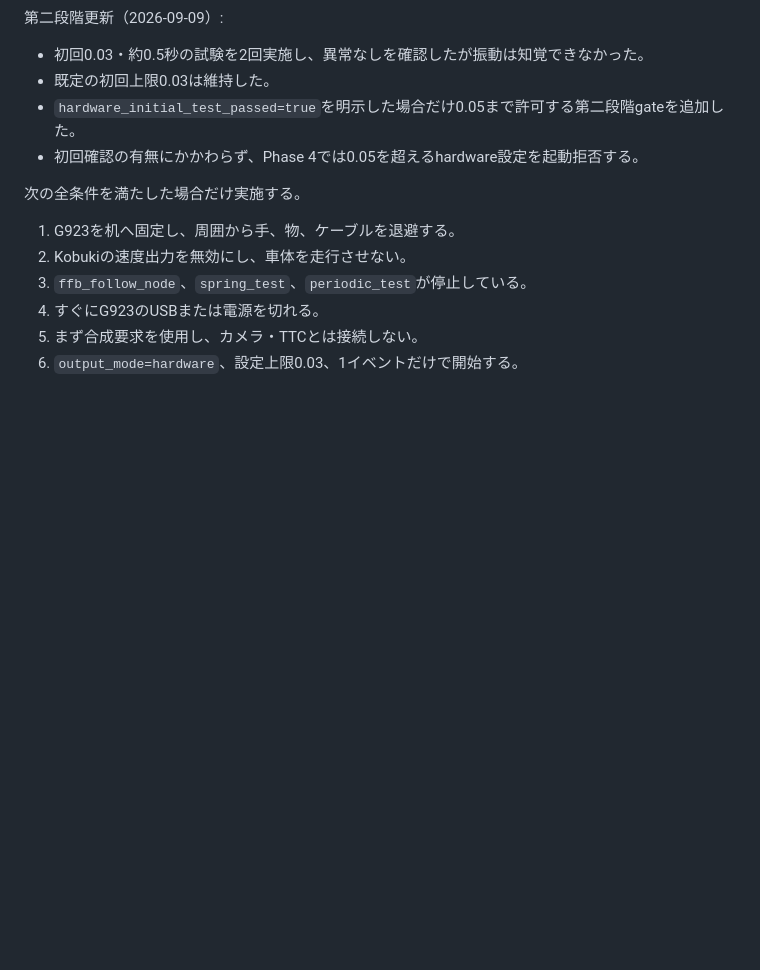
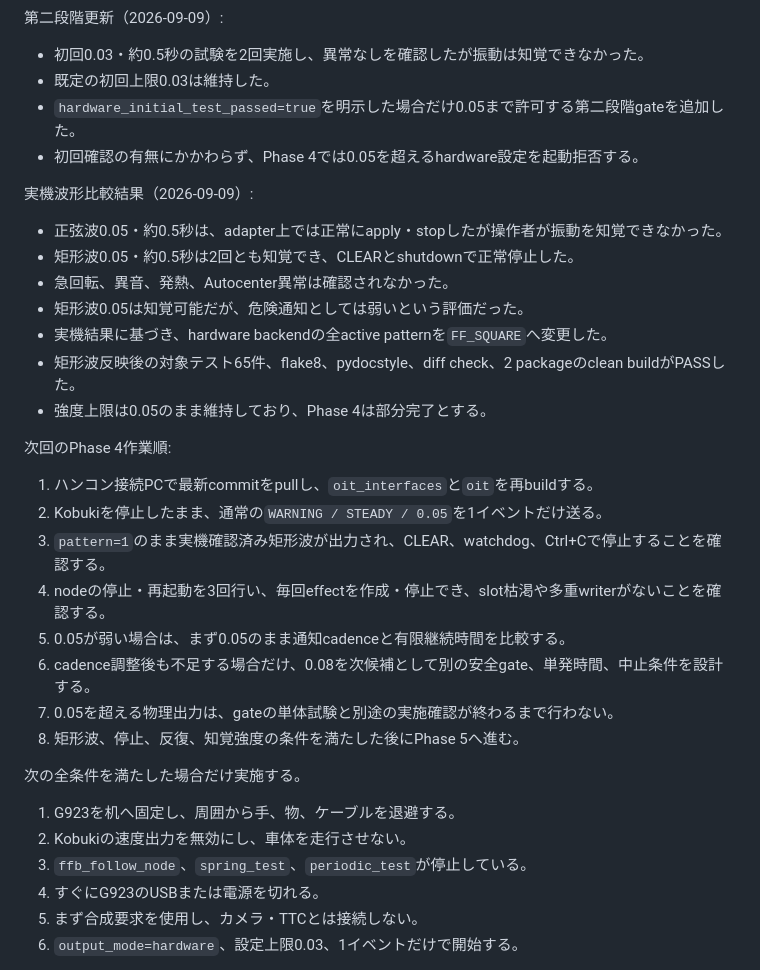
Before and after one commit to x23099/FFB_feedback_control, a Markdown page: implementation_plan.md, the part around the change. GitHub-like rendering; blank space fills up the shorter version.

Commit message:
Phase 4実機結果と次回手順を計画へ反映

```diff
--- a/implementation_plan.md
+++ b/implementation_plan.md
@@ -350,6 +350,27 @@ G923のeffectはファイルディスクリプタごとに所有される一方
 - `hardware_initial_test_passed=true`を明示した場合だけ0.05まで許可する第二段階gateを追加した。
 - 初回確認の有無にかかわらず、Phase 4では0.05を超えるhardware設定を起動拒否する。
 
+実機波形比較結果（2026-09-09）:
+
+- 正弦波0.05・約0.5秒は、adapter上では正常にapply・stopしたが操作者が振動を知覚できなかった。
+- 矩形波0.05・約0.5秒は2回とも知覚でき、CLEARとshutdownで正常停止した。
+- 急回転、異音、発熱、Autocenter異常は確認されなかった。
+- 矩形波0.05は知覚可能だが、危険通知としては弱いという評価だった。
+- 実機結果に基づき、hardware backendの全active patternを`FF_SQUARE`へ変更した。
+- 矩形波反映後の対象テスト65件、flake8、pydocstyle、diff check、2 packageのclean buildがPASSした。
+- 強度上限は0.05のまま維持しており、Phase 4は部分完了とする。
+
+次回のPhase 4作業順:
+
+1. ハンコン接続PCで最新commitをpullし、`oit_interfaces`と`oit`を再buildする。
+2. Kobukiを停止したまま、通常の`WARNING / STEADY / 0.05`を1イベントだけ送る。
+3. `pattern=1`のまま実機確認済み矩形波が出力され、CLEAR、watchdog、Ctrl+Cで停止することを確認する。
+4. nodeの停止・再起動を3回行い、毎回effectを作成・停止でき、slot枯渇や多重writerがないことを確認する。
+5. 0.05が弱い場合は、まず0.05のまま通知cadenceと有限継続時間を比較する。
+6. cadence調整後も不足する場合だけ、0.08を次候補として別の安全gate、単発時間、中止条件を設計する。
+7. 0.05を超える物理出力は、gateの単体試験と別途の実施確認が終わるまで行わない。
+8. 矩形波、停止、反復、知覚強度の条件を満たした後にPhase 5へ進む。
+
 次の全条件を満たした場合だけ実施する。
 
 1. G923を机へ固定し、周囲から手、物、ケーブルを退避する。
```
